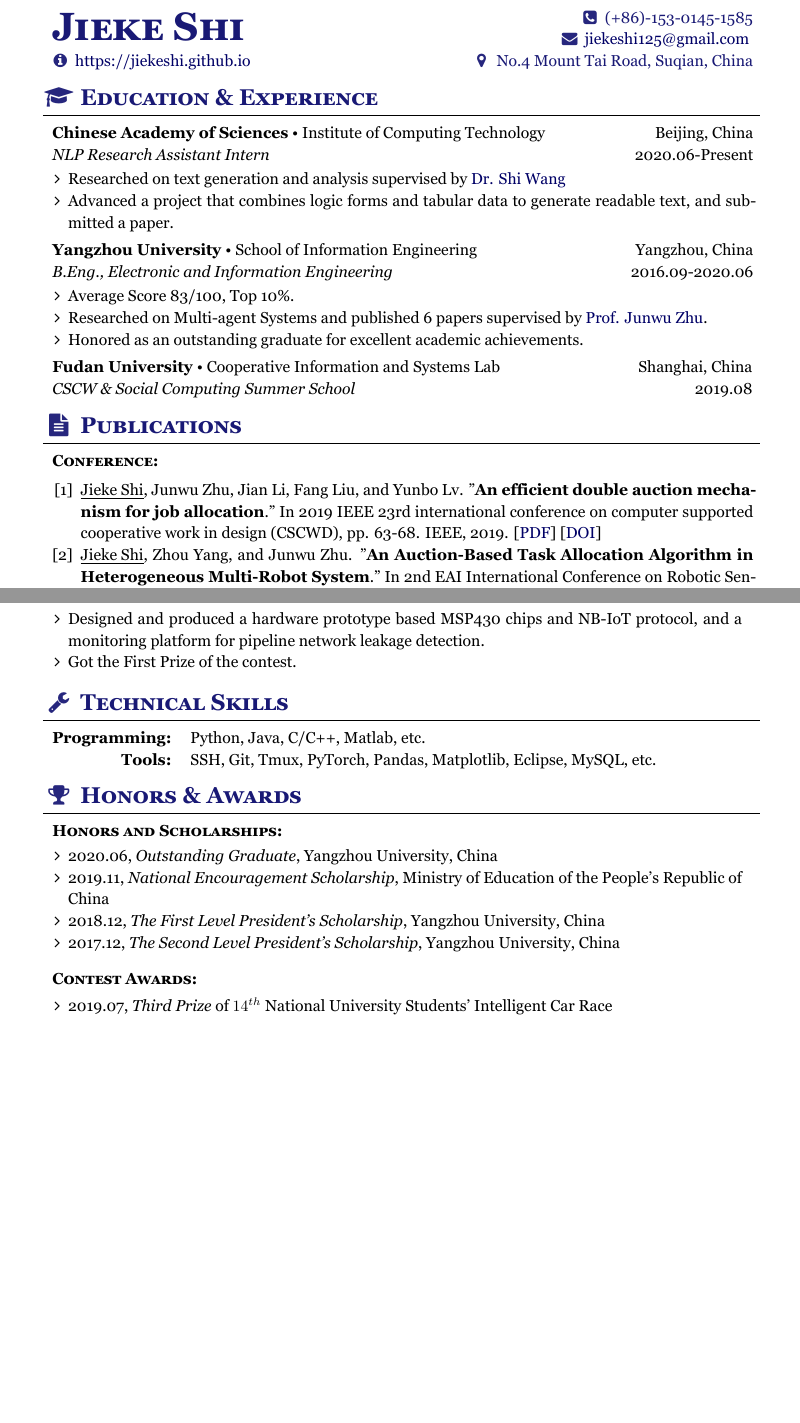
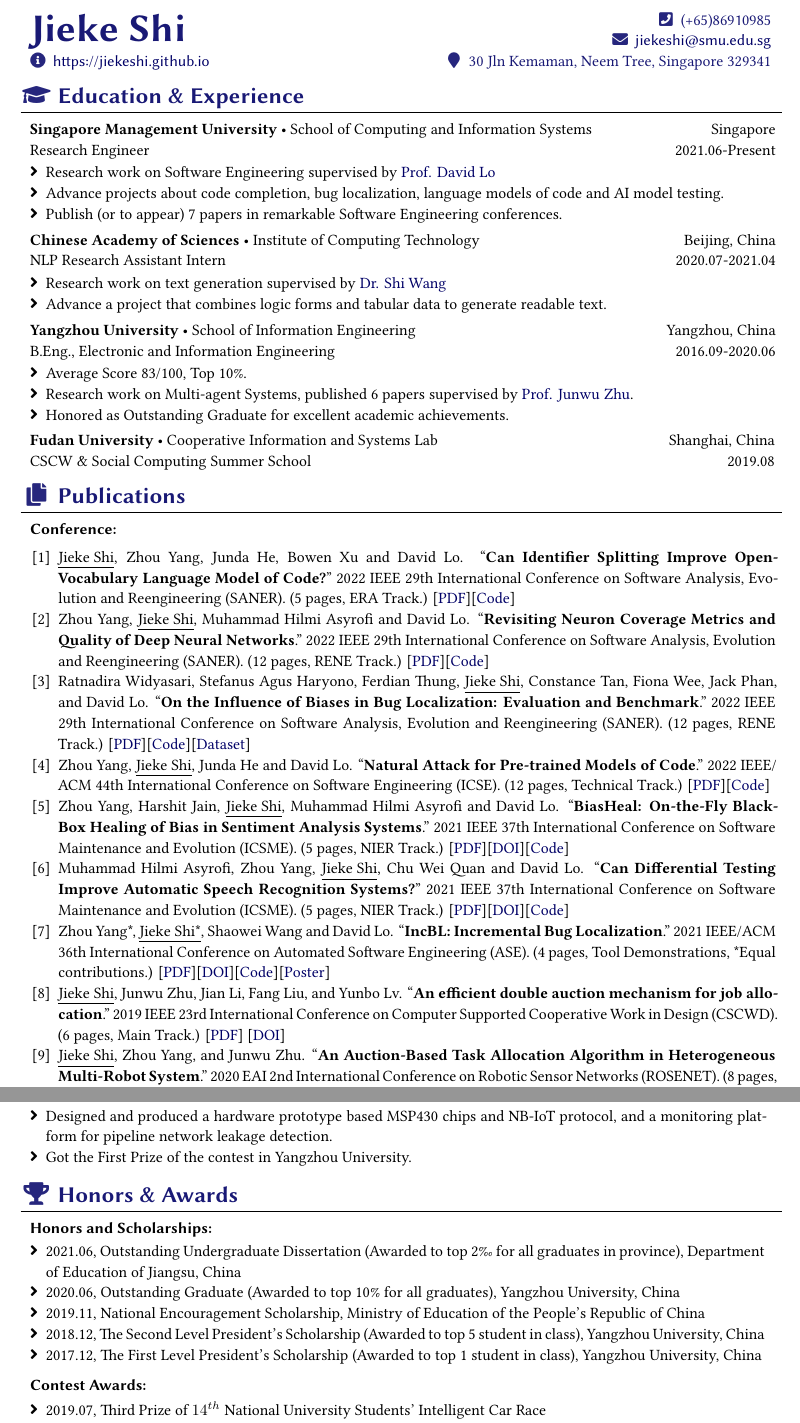
Before and after one commit to jiekeshi/jiekeshi.github.io, a LaTeX CV (Files/resume/resume-en.tex): two parts of pages 1 and 2 of 2 before the commit and two parts of pages 1 and 2 of 3 after it, joined at a grey line, cut at the place of the change, the shorter picture padded with empty space. The pictures show the PDF file Files/resume/resume-en.pdf that the author committed with the source.

Commit message:
update CV

```diff
--- a/Files/resume/resume-en.tex
+++ b/Files/resume/resume-en.tex
@@ -1,44 +1,57 @@
 \documentclass{resume}
 
-\name{\textsc{Jieke}}{\textsc{Shi}}
+\name{\textsc{{\myfont Jieke}}}{\textsc{{\myfont Shi}}}
 %\photo{7em}{photo}
-\phone{(+86)-153-0145-1585}
-\email{jiekeshi125@gmail.com}
-\homepage{https://jiekeshi.github.io}
-\address{No.4 Mount Tai Road, Suqian, China}
+\phone{\otfont{(+65)86910985 }}
+\email{\otfont{jiekeshi@smu.edu.sg}}
+\homepage{\otfont{https://jiekeshi.github.io}}
+\address{30 Jln Kemaman, Neem Tree, Singapore 329341 }
 
 \begin{document}
 \makeheader
 
 % Education
-\sectionTitle{Education \& Experience}{\faGraduationCap}
+\sectionTitle{\myfont{Education \& Experience}}{\faGraduationCap}
 %======================================================================
-\begin{tabular*}{15.65cm}{l@{\extracolsep{\fill}}r}
+\begin{tabular*}{16.65cm}{l@{\extracolsep{\fill}}r}
+  \textbf{Singapore Management University} \textbullet $\ $School of Computing and Information Systems & Singapore\\
+  \emph{Research Engineer} & 2021.06-Present\\
+  \multicolumn{2}{p{16.65cm}}{
+    \vspace{-0.2cm}
+  \begin{itemize}
+      \item Research work on Software Engineering supervised by \link{http://www.mysmu.edu/faculty/davidlo/}{Prof. David Lo}
+      \item Advance projects about code completion, bug localization, language models of code and AI model testing.
+      \item Publish (or to appear) 7 papers in remarkable Software Engineering conferences.
+      \end{itemize}}
+  \end{tabular*}
+
+\vspace{-0.6cm}
+\begin{tabular*}{16.65cm}{l@{\extracolsep{\fill}}r}
 \textbf{Chinese Academy of Sciences} \textbullet $\ $Institute of Computing Technology & Beijing, China\\
-\emph{NLP Research Assistant Intern} & 2020.06-Present\\
-\multicolumn{2}{p{15.65cm}}{
+\emph{NLP Research Assistant Intern} & 2020.07-2021.04\\
+\multicolumn{2}{p{16.65cm}}{
   \vspace{-0.2cm}
 \begin{itemize}
-    \item Researched on text generation and analysis supervised by \link{http://iip.ict.ac.cn/members/shi-wang}{Dr. Shi Wang}
-    \item Advanced a project that combines logic forms and tabular data to generate readable text, and submitted a paper.
+    \item Research work on text generation supervised by \link{http://iip.ict.ac.cn/members/shi-wang}{Dr. Shi Wang}
+    \item Advance a project that combines logic forms and tabular data to generate readable text.
     \end{itemize}}
 \end{tabular*}
 
 \vspace{-0.6cm}
-\begin{tabular*}{15.65cm}{l@{\extracolsep{\fill}}r}
+\begin{tabular*}{16.65cm}{l@{\extracolsep{\fill}}r}
   \textbf{Yangzhou University} \textbullet $\ $School of Information Engineering & Yangzhou, China\\
   \emph{B.Eng., Electronic and Information Engineering} & 2016.09-2020.06\\
-  \multicolumn{2}{p{15.65cm}}{
+  \multicolumn{2}{p{16.65cm}}{
     \vspace{-0.2cm}
   \begin{itemize}
       \item Average Score 83/100, Top 10\%.
-      \item Researched on Multi-agent Systems and published 6 papers supervised by \link{http://xxgcxy.yzu.edu.cn/art/2019/8/16/art_52161_708863.html}{Prof. Junwu Zhu}.
-      \item Honored as an outstanding graduate for excellent academic achievements.
+      \item Research work on Multi-agent Systems, published 6 papers supervised by \link{http://xxgcxy.yzu.edu.cn/art/2019/8/16/art_52161_708863.html}{Prof. Junwu Zhu}.
+      \item Honored as Outstanding Graduate for excellent academic achievements.
       \end{itemize}}
   \end{tabular*}
 
 \vspace{-0.6cm}
-\begin{tabular*}{16.05cm}{l@{\extracolsep{\fill}}r}
+\begin{tabular*}{17.05cm}{l@{\extracolsep{\fill}}r}
   \textbf{Fudan University} \textbullet $\ $Cooperative Information and Systems Lab & Shanghai, China\\
   \emph{CSCW \& Social Computing Summer School} & 2019.08
 \end{tabular*}
@@ -51,17 +63,24 @@
-  \textsc{\textbf{Conference:}}\\
-  \multicolumn{1}{p{15.65cm}}{
+\begin{tabular*}{16.2cm}{l@{\extracolsep{\fill}}}
+  \textsc{\myfont{\textbf{Conference:}}}\\
+  \multicolumn{1}{p{16.65cm}}{
     \vspace{-0.1cm}
     \begin{enumerate}
-      \item \underline{Jieke Shi}, Junwu Zhu, Jian Li, Fang Liu, and Yunbo Lv. "\textbf{An efficient double auction mechanism for job allocation}." In 2019 IEEE 23rd international conference on computer supported cooperative work in design (CSCWD), pp. 63-68. IEEE, 2019. [\link{https://jiekeshi.github.io/Files/CSCWD_2019.pdf}{PDF}] [\link{https://doi.org/10.1109/CSCWD.2019.8791914}{DOI}]
-      \item \underline{Jieke Shi}, Zhou Yang, and Junwu Zhu. "\textbf{An Auction-Based Task Allocation Algorithm in Heterogeneous Multi-Robot System}." In 2nd EAI International Conference on Robotic Sensor Networks, pp. 149-156. Springer, Cham, 2020. [\link{https://jiekeshi.github.io/Files/Shi2020_Chapter_AnAuction-BasedTaskAllocationA.pdf}{PDF}] [\link{https://doi.org/10.1007/978-3-030-17763-8_14
-      }{DOI}]
+      \item \underline{Jieke Shi}, Zhou Yang, Junda He, Bowen Xu and David Lo. ``\textbf{Can Identifier Splitting Improve Open-Vocabulary Language Model of Code?}" 2022 IEEE 29th International Conference on Software Analysis, Evolution and Reengineering (SANER). (5 pages, ERA Track.) [\link{https://jiekeshi.github.io/Files/SANER_2022_1.pdf}{PDF}][\link{https://github.com/soarsmu/CodeNLM}{Code}]
+      \item Zhou Yang, \underline{Jieke Shi}, Muhammad Hilmi Asyrofi and David Lo. ``\textbf{Revisiting Neuron Coverage Metrics and Quality of Deep Neural Networks}." 2022 IEEE 29th International Conference on Software Analysis, Evolution and Reengineering (SANER). (12 pages, RENE Track.) [\link{https://jiekeshi.github.io/Files/SANER_2022_3.pdf}{PDF}][\link{https://github.com/soarsmu/Revisiting_Neuron_Coverage}{Code}]
+      \item Ratnadira Widyasari, Stefanus Agus Haryono, Ferdian Thung, \underline{Jieke Shi}, Constance Tan, Fiona Wee, Jack Phan, and David Lo. ``\textbf{On the Influence of Biases in Bug Localization: Evaluation and Benchmark}." 2022 IEEE 29th International Conference on Software Analysis, Evolution and Reengineering (SANER). (12 pages, RENE Track.) [\link{https://jiekeshi.github.io/Files/SANER_2022_2.pdf}{PDF}][\link{https://github.com/jiekeshi/Bias-in-BL}{Code}][\link{https://github.com/soarsmu/Python-Bug-Report-Dataset}{Dataset}]
+      \item Zhou Yang, \underline{Jieke Shi}, Junda He and David Lo. ``\textbf{Natural Attack for Pre-trained Models of Code}." 2022 IEEE/ ACM 44th International Conference on Software Engineering (ICSE). (12 pages, Technical Track.) [\link{https://jiekeshi.github.io/Files/ICSE_2022.pdf}{PDF}][\link{https://github.com/soarsmu/attack-pretrain-models-of-code.git}{Code}]
+      \item Zhou Yang, Harshit Jain, \underline{Jieke Shi}, Muhammad Hilmi Asyrofi and David Lo. ``\textbf{BiasHeal: On-the-Fly Black-Box Healing of Bias in Sentiment Analysis Systems}." 2021 IEEE 37th International Conference on Software Maintenance and Evolution (ICSME). (5 pages, NIER Track.) [\link{https://jiekeshi.github.io/Files/BiasHeal.pdf}{PDF}][\link{https://doi.org/10.1109/ICSME52107.2021.00073}{DOI}][\link{https://github.com/yangzhou6666/BiasFinder/tree/self-healing}{Code}]
+      \item Muhammad Hilmi Asyrofi, Zhou Yang, \underline{Jieke Shi}, Chu Wei Quan and David Lo. ``\textbf{Can Differential Testing Improve Automatic Speech Recognition Systems?}" 2021 IEEE 37th International Conference on Software Maintenance and Evolution (ICSME). (5 pages, NIER Track.) [\link{https://jiekeshi.github.io/Files/ASREvolve.pdf}{PDF}][\link{https://doi.org/10.1109/ICSME52107.2021.00079}{DOI}][\link{https://github.com/mhilmiasyrofi/CrossASRv2}{Code}]
+      \item Zhou Yang*, \underline{Jieke Shi*}, Shaowei Wang and David Lo. ``\textbf{IncBL: Incremental Bug Localization}." 2021 IEEE/ACM 36th International Conference on Automated Software Engineering (ASE). (4 pages, Tool Demonstrations, *Equal contributions.) [\link{https://jiekeshi.github.io/Files/incbl.pdf}{PDF}][\link{https://doi.org/10.1109/ASE51524.2021.9678546}{DOI}][\link{https://github.com/soarsmu/IncBL}{Code}][\link{https://jiekeshi.github.io/Files/IncBL_poster.pdf}{Poster}]
+      \item \underline{Jieke Shi}, Junwu Zhu, Jian Li, Fang Liu, and Yunbo Lv. ``\textbf{An efficient double auction mechanism for job allocation}." 2019 IEEE 23rd International Conference on Computer Supported Cooperative Work in Design (CSCWD). (6 pages, Main Track.) [\link{https://jiekeshi.github.io/Files/CSCWD_2019.pdf}{PDF}] [\link{https://doi.org/10.1109/CSCWD.2019.8791914}{DOI}]
+      \item \underline{Jieke Shi}, Zhou Yang, and Junwu Zhu. ``\textbf{An Auction-Based Task Allocation Algorithm in Heterogeneous Multi-Robot System}." 2020 EAI 2nd International Conference on Robotic Sensor Networks (ROSENET). (8 pages, Main Track.) [\link{https://jiekeshi.github.io/Files/Shi2020_Chapter_AnAuction-BasedTaskAllocationA.pdf}{PDF}] [\link{https://doi.org/10.1007/978-3-030-17763-8_14}{DOI}]
       \end{enumerate}}
   \end{tabular*}
 
-\vspace{-0.6cm}
+\vspace{-1.5cm}
 
-\begin{tabular*}{15.2cm}{l@{\extracolsep{\fill}}}
-  \textsc{\textbf{Journal:}}\\
-  \multicolumn{1}{p{15.65cm}}{
+\begin{tabular*}{16.2cm}{l@{\extracolsep{\fill}}}
+  \textsc{\myfont{\textbf{Journal:}}}\\
+  \multicolumn{1}{p{16.65cm}}{
     \vspace{-0.1cm}
     \begin{enumerate}
@@ -89,50 +108,51 @@
       \end{itemize}}
   \end{tabular*}
 
-
-\begin{tabular*}{15.2cm}{l@{\extracolsep{\fill}}}
+  \vspace{-0.5cm}
+\begin{tabular*}{16.2cm}{l@{\extracolsep{\fill}}}
 \textbf{DMA Partition Leakage Detection Platform Based on NB-IoT} \\
-\emph{Key Project of 'Challenge Cup' Academic Contest in Yangzhou University} \hfill 2016.09-2020.06\\
+\emph{Key Project of `Challenge Cup' Academic Contest in Yangzhou University} \hfill 2016.09-2020.06\\
 \emph{Granted by Yangzhou University, CNY \$10000}\\
-\multicolumn{1}{p{15.4cm}}{
+\multicolumn{1}{p{16.4cm}}{
   \vspace{-0.15cm}
 \begin{itemize}
     \item Designed and produced a hardware prototype based MSP430 chips and NB-IoT protocol, and a monitoring platform for pipeline network leakage detection.
-    \item Got the First Prize of the contest.
+    \item Got the First Prize of the contest in Yangzhou University.
     \end{itemize}}
 \end{tabular*}
 
 \vspace{-0.4cm}
 
-\sectionTitle{Technical Skills}{\faWrench}
-%======================================================================
-\par
-\begin{tabular}{rlll}
- \textbf{Programming:} & Python, Java, C/C++, Matlab, etc.\\
- \textbf{Tools:}  &  SSH, Git, Tmux, PyTorch, Pandas, Matplotlib, Eclipse, MySQL, etc.
-\end{tabular}
+% \sectionTitle{Technical Skills}{\faWrench}
+% %======================================================================
+% \par
+% \begin{tabular}{rlll}
+%  \textbf{Programming:} & Python, Java, C/C++, Matlab, etc.\\
+%  \textbf{Tools:}  &  SSH, Git, Tmux, PyTorch, Pandas, Matplotlib, Eclipse, MySQL, etc.
+% \end{tabular}
 
 % Awards / Scholarships / Certificates
-\sectionTitle{Honors \& Awards}{\faTrophy}
+\sectionTitle{\myfont{Honors \& Awards}}{\faTrophy}
 %======================================================================
 
-\begin{tabular*}{15.2cm}{l@{\extracolsep{\fill}}}
-  \textsc{\textbf{Honors and Scholarships:}}\\
-  \multicolumn{1}{p{15.4cm}}{
+\begin{tabular*}{16.2cm}{l@{\extracolsep{\fill}}}
+  \textsc{\myfont{\textbf{Honors and Scholarships:}}}\\
+  \multicolumn{1}{p{16.4cm}}{
     \vspace{-0.2cm}
   \begin{itemize}
-    \item 2020.06, \emph{Outstanding Graduate}, Yangzhou University, China
+    \item 2021.06, \emph{Outstanding Undergraduate Dissertation} (Awarded to top 2\textperthousand \  for all graduates in province), Department of Education of Jiangsu, China
+    \item 2020.06, \emph{Outstanding Graduate} (Awarded to top 10\% for all graduates), Yangzhou University, China
     \item 2019.11, \emph{National Encouragement Scholarship}, Ministry of Education of the People's Republic of China
-    \item 2018.12, \emph{The First Level President's Scholarship}, Yangzhou University, China
-    \item 2017.12, \emph{The Second Level President's Scholarship}, Yangzhou University, China
+    \item 2018.12, \emph{The Second Level President's Scholarship} (Awarded to top 5 student in class), Yangzhou University, China
+    \item 2017.12, \emph{The First Level President's Scholarship} (Awarded to top 1 student in class), Yangzhou University, China
       \end{itemize}}
   \end{tabular*}
 
-  \vspace{-0.4cm}
+  \vspace{-0.5cm}
 
-\begin{tabular*}{15.2cm}{l@{\extracolsep{\fill}}}
-    \textsc{\textbf{Contest Awards:}}\\
-    \multicolumn{1}{p{15.4cm}}{
+\begin{tabular*}{16.2cm}{l@{\extracolsep{\fill}}}
+    \textsc{\myfont{\textbf{Contest Awards:}}}\\
+    \multicolumn{1}{p{16.4cm}}{
     \vspace{-0.2cm}
     \begin{itemize}
       \item 2019.07, \textit{Third Prize} of $14^{th}$ National University Students' Intelligent Car Race \newline Awarded by MOE of China and NXP Semiconductors
@@ -183,3 +202,4 @@
+  \multicolumn{1}{p{16.4cm}}{
   \vspace{-0.2cm}
   \begin{itemize}
     \item 2019.03-2019.06, Student Mentor of Micro Innovation Contest, Yangzhou University, China
```
Also changed, not shown: Files/resume/resume.cls (+10 -7 lines), Files/ICSE_2022.pdf (added), Files/resume/LinBiolinum_R.otf (added), Files/resume/LinBiolinum_RB.otf (added), Files/resume/LinLibertine_R.otf (added), Files/resume/LinLibertine_RB.otf (added), Files/resume/resume-en.pdf, Files/resume/resume-en.tex (60 more changed lines), 1 other file.
